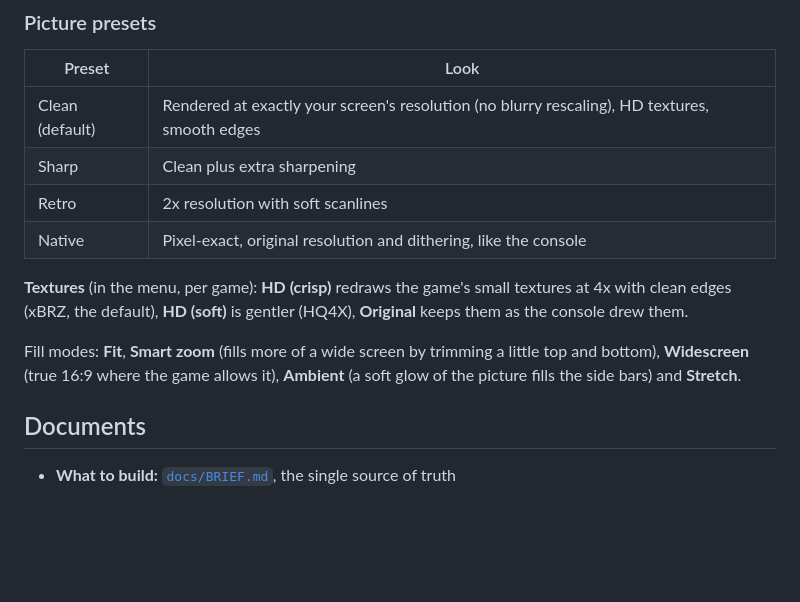
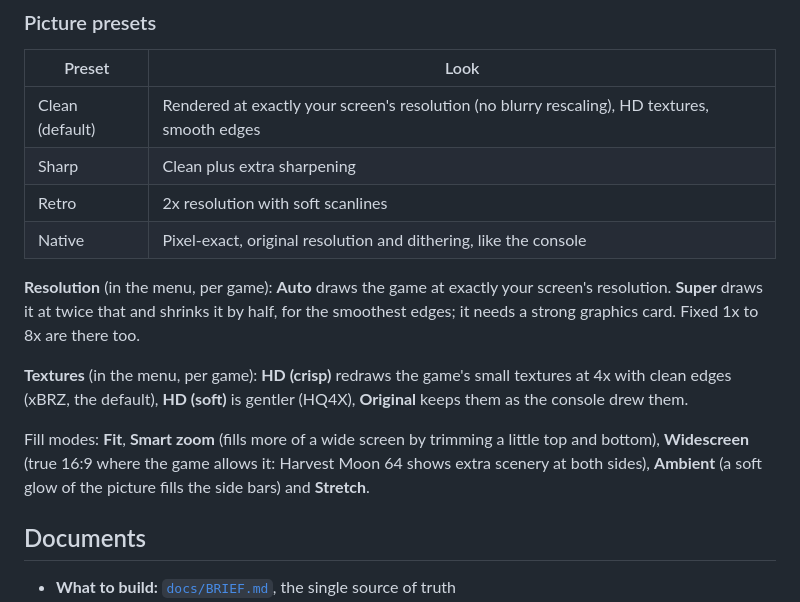
Before and after one commit to WolfsbaneCo/project-prometheus, a Markdown page: README.md, the part around the change. Drawn GitHub-style; blank space fills up the shorter version.

Commit message:
docs: Super resolution, widescreen on Harvest Moon 64, filtering
Co-Authored-By: Claude Opus 5.5 <noreply@anthropic.com>
Claude-Session: https://claude.ai/code/session_01U8JgvaNofBmEt199bGmh6w

```diff
--- a/README.md
+++ b/README.md
@@ -38,9 +38,11 @@ The **mouse** works everywhere: click a game to play it, click menu items (the
 | Retro | 2x resolution with soft scanlines |
 | Native | Pixel-exact, original resolution and dithering, like the console |
 
+**Resolution** (in the menu, per game): **Auto** draws the game at exactly your screen's resolution. **Super** draws it at twice that and shrinks it by half, for the smoothest edges; it needs a strong graphics card. Fixed 1x to 8x are there too.
+
 **Textures** (in the menu, per game): **HD (crisp)** redraws the game's small textures at 4x with clean edges (xBRZ, the default), **HD (soft)** is gentler (HQ4X), **Original** keeps them as the console drew them.
 
-Fill modes: **Fit**, **Smart zoom** (fills more of a wide screen by trimming a little top and bottom), **Widescreen** (true 16:9 where the game allows it), **Ambient** (a soft glow of the picture fills the side bars) and **Stretch**.
+Fill modes: **Fit**, **Smart zoom** (fills more of a wide screen by trimming a little top and bottom), **Widescreen** (true 16:9 where the game allows it: Harvest Moon 64 shows extra scenery at both sides), **Ambient** (a soft glow of the picture fills the side bars) and **Stretch**.
 
 ## Documents
 
```
Also changed, not shown: docs/decisions/0004-player-architecture.md (+3 -1 lines), docs/verify.md (+2 -1 lines).
